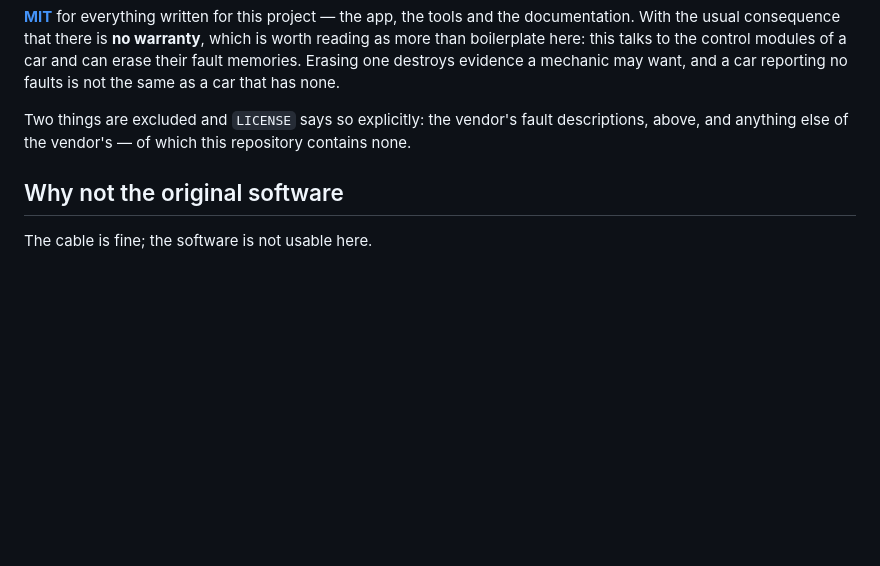
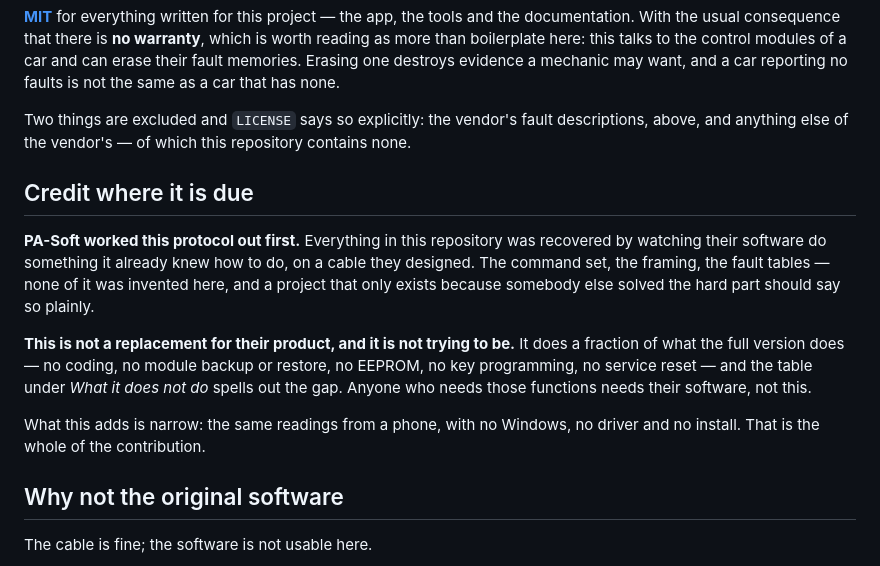
Before and after one commit to mogyiii/BMW-scanner-1.4.0-Android, a Markdown page: README.md, the part around the change. Drawn GitHub-style; blank space fills up the shorter version.

Commit message:
Say plainly who solved the hard part
The README explained at length why the vendor's software is unusable on
a current machine and never once said that the vendor worked the
protocol out in the first place. Everything here was recovered by
watching their program do something it already knew how to do, on a
cable they designed.

It also now states that this is not a replacement for their product and
is not trying to be -- no coding, no backup or restore, no EEPROM, no
key programming, no service reset -- and that the contribution is narrow:
the same readings from a phone, with no Windows and no driver.

Co-Authored-By: Claude Opus 5 <noreply@anthropic.com>
Claude-Session: https://claude.ai/code/session_01F4xyt4jv3qzgHqqKTJvUYr

```diff
--- a/README.md
+++ b/README.md
@@ -209,6 +209,21 @@ the same as a car that has none.
 Two things are excluded and `LICENSE` says so explicitly: the vendor's fault descriptions, above,
 and anything else of the vendor's — of which this repository contains none.
 
+## Credit where it is due
+
+**PA-Soft worked this protocol out first.** Everything in this repository was recovered by watching
+their software do something it already knew how to do, on a cable they designed. The command set,
+the framing, the fault tables — none of it was invented here, and a project that only exists
+because somebody else solved the hard part should say so plainly.
+
+**This is not a replacement for their product, and it is not trying to be.** It does a fraction of
+what the full version does — no coding, no module backup or restore, no EEPROM, no key programming,
+no service reset — and the table under *What it does not do* spells out the gap. Anyone who needs
+those functions needs their software, not this.
+
+What this adds is narrow: the same readings from a phone, with no Windows, no driver and no install.
+That is the whole of the contribution.
+
 ## Why not the original software
 
 The cable is fine; the software is not usable here.
```
